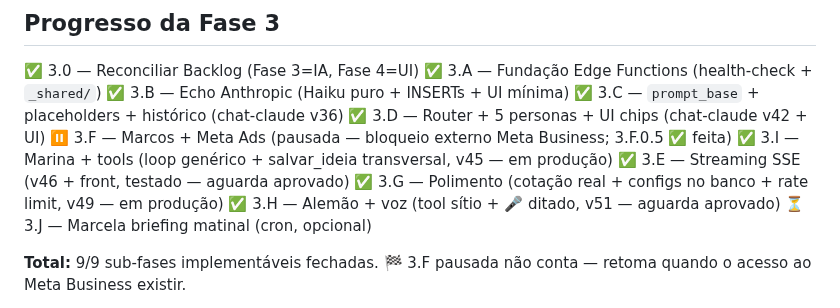
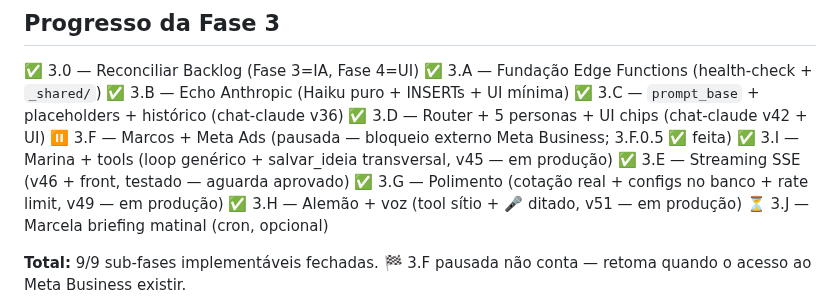
Before and after one commit to pedropertel/assistente-v4, a Markdown page: STATUS.md, the part around the change. Drawn GitHub-style.

```diff
--- a/STATUS.md
+++ b/STATUS.md
@@ -79,7 +79,7 @@ futuros.
 ✅ 3.I — Marina + tools (loop genérico + salvar_ideia transversal, v45 — em produção)
 ✅ 3.E — Streaming SSE (v46 + front, testado — aguarda aprovado)
 ✅ 3.G — Polimento (cotação real + configs no banco + rate limit, v49 — em produção)
-✅ 3.H — Alemão + voz (tool sítio + 🎤 ditado, v51 — aguarda aprovado)
+✅ 3.H — Alemão + voz (tool sítio + 🎤 ditado, v51 — em produção)
 ⏳ 3.J — Marcela briefing matinal (cron, opcional)
 
 **Total:** 9/9 sub-fases implementáveis fechadas. 🏁 3.F pausada não conta —
```
Also changed, not shown: 080 - Dev Log/Dev Log — 2026-07.md (+3 -0 lines).
